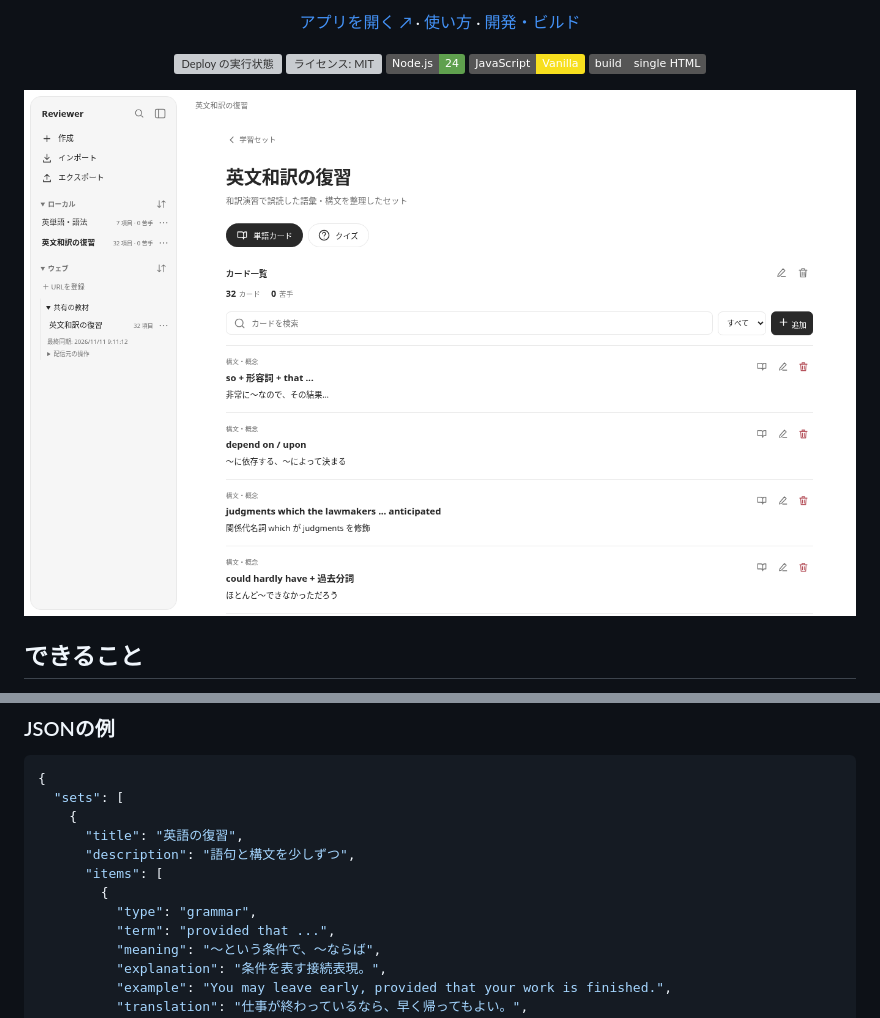
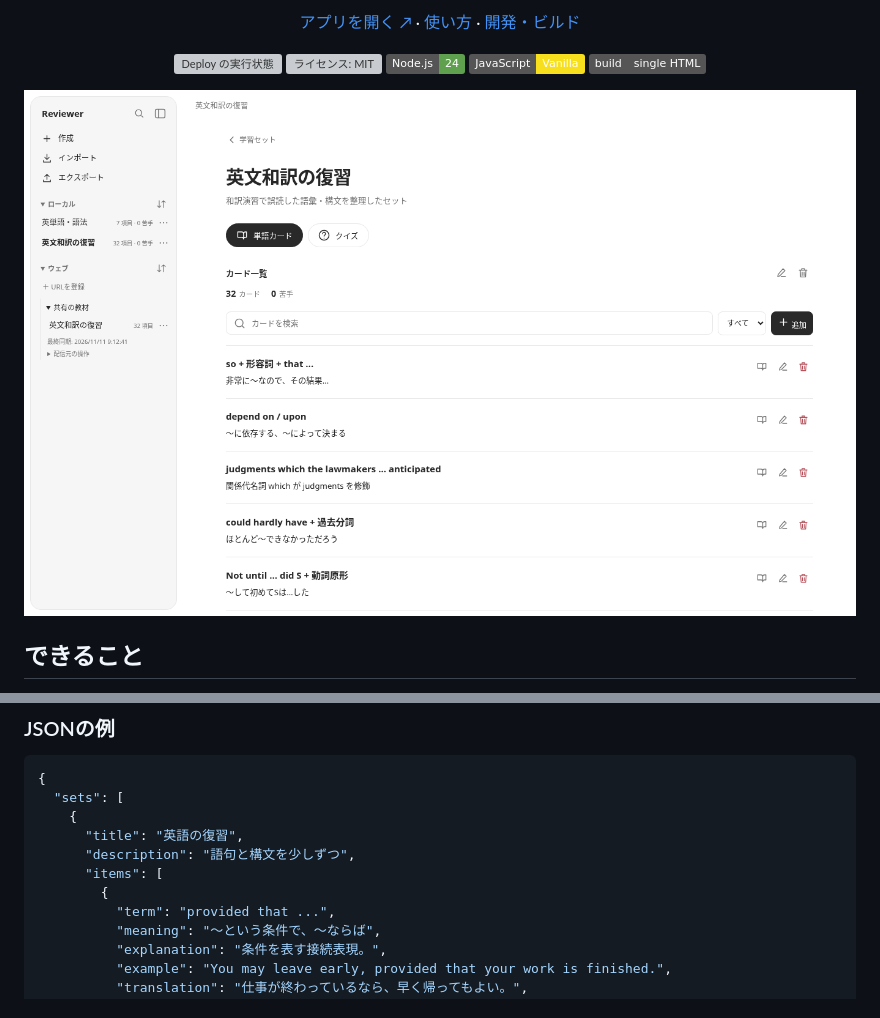
Before and after one commit to kntt32/reviewer, a Markdown page: README.md, 2 parts joined by grey strips. Rendered like a GitHub page; pictures changed too: docs/images/workspace.png; badges without logos; grey boxes are pictures that could not be loaded.

```diff
--- a/README.md
+++ b/README.md
@@ -68,7 +68,6 @@ PC・タブレット・スマートフォンに対応し、端末設定に合わ
       "description": "語句と構文を少しずつ",
       "items": [
         {
-          "type": "grammar",
           "term": "provided that ...",
           "meaning": "〜という条件で、〜ならば",
           "explanation": "条件を表す接続表現。",
```
Also changed, not shown: docs/development.md (+1 -1 lines).
